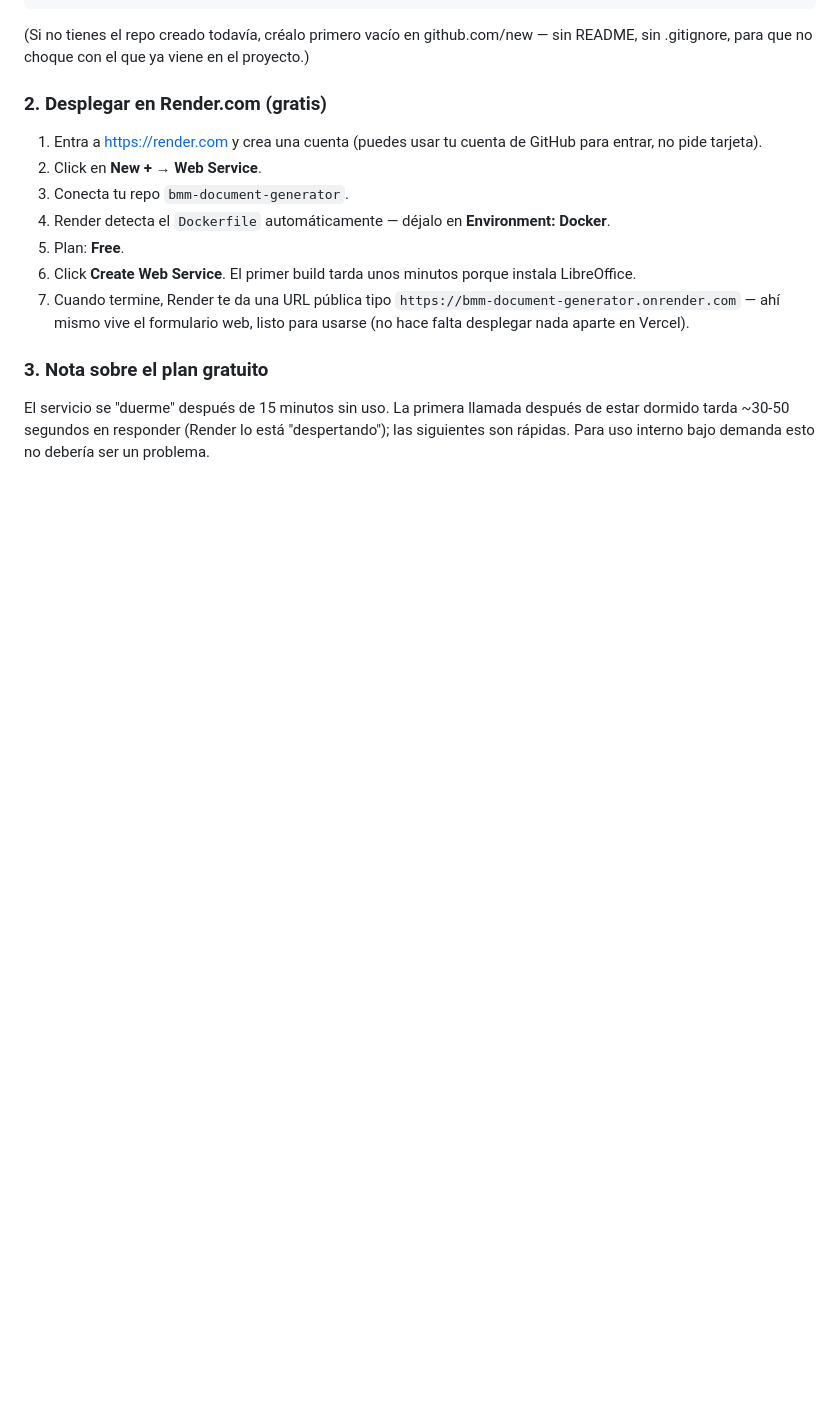
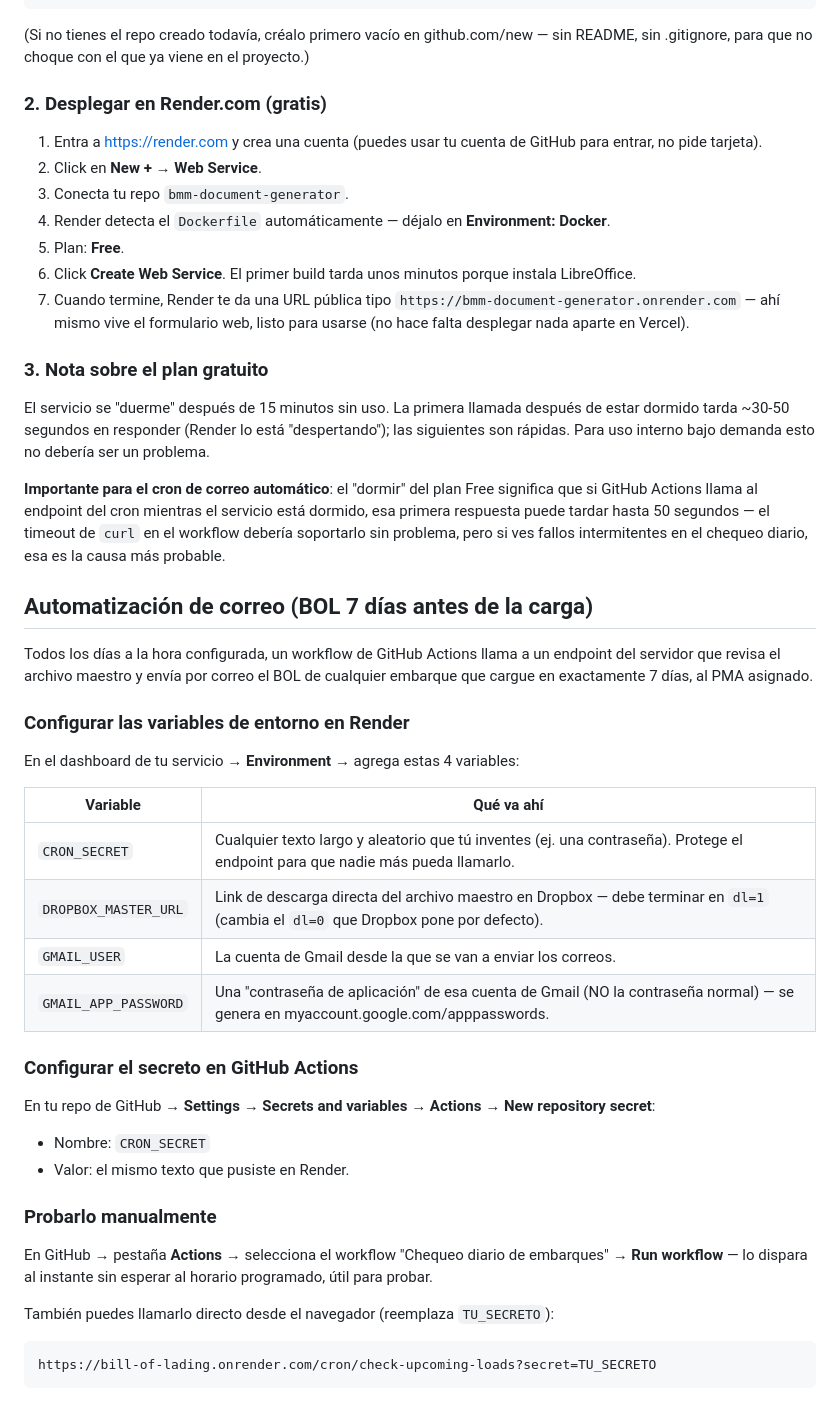
Before and after one commit to lauraaguilares/Bill-of-Lading, a Markdown page: README.md, the part around the change. Rendered like a GitHub page; blank space fills up the shorter version.

````diff
--- a/README.md
+++ b/README.md
@@ -81,3 +81,42 @@ sin .gitignore, para que no choque con el que ya viene en el proyecto.)
 El servicio se "duerme" después de 15 minutos sin uso. La primera llamada después de estar
 dormido tarda ~30-50 segundos en responder (Render lo está "despertando"); las siguientes son
 rápidas. Para uso interno bajo demanda esto no debería ser un problema.
+
+**Importante para el cron de correo automático**: el "dormir" del plan Free significa que si
+GitHub Actions llama al endpoint del cron mientras el servicio está dormido, esa primera
+respuesta puede tardar hasta 50 segundos — el timeout de `curl` en el workflow debería
+soportarlo sin problema, pero si ves fallos intermitentes en el chequeo diario, esa es la
+causa más probable.
+
+## Automatización de correo (BOL 7 días antes de la carga)
+
+Todos los días a la hora configurada, un workflow de GitHub Actions llama a un endpoint del
+servidor que revisa el archivo maestro y envía por correo el BOL de cualquier embarque que
+cargue en exactamente 7 días, al PMA asignado.
+
+### Configurar las variables de entorno en Render
+
+En el dashboard de tu servicio → **Environment** → agrega estas 4 variables:
+
+| Variable | Qué va ahí |
+|---|---|
+| `CRON_SECRET` | Cualquier texto largo y aleatorio que tú inventes (ej. una contraseña). Protege el endpoint para que nadie más pueda llamarlo. |
+| `DROPBOX_MASTER_URL` | Link de descarga directa del archivo maestro en Dropbox — debe terminar en `dl=1` (cambia el `dl=0` que Dropbox pone por defecto). |
+| `GMAIL_USER` | La cuenta de Gmail desde la que se van a enviar los correos. |
+| `GMAIL_APP_PASSWORD` | Una "contraseña de aplicación" de esa cuenta de Gmail (NO la contraseña normal) — se genera en myaccount.google.com/apppasswords. |
+
+### Configurar el secreto en GitHub Actions
+
+En tu repo de GitHub → **Settings** → **Secrets and variables** → **Actions** → **New repository secret**:
+- Nombre: `CRON_SECRET`
+- Valor: el mismo texto que pusiste en Render.
+
+### Probarlo manualmente
+
+En GitHub → pestaña **Actions** → selecciona el workflow "Chequeo diario de embarques" →
+**Run workflow** — lo dispara al instante sin esperar al horario programado, útil para probar.
+
+También puedes llamarlo directo desde el navegador (reemplaza `TU_SECRETO`):
+```
+https://bill-of-lading.onrender.com/cron/check-upcoming-loads?secret=TU_SECRETO
+```
````
